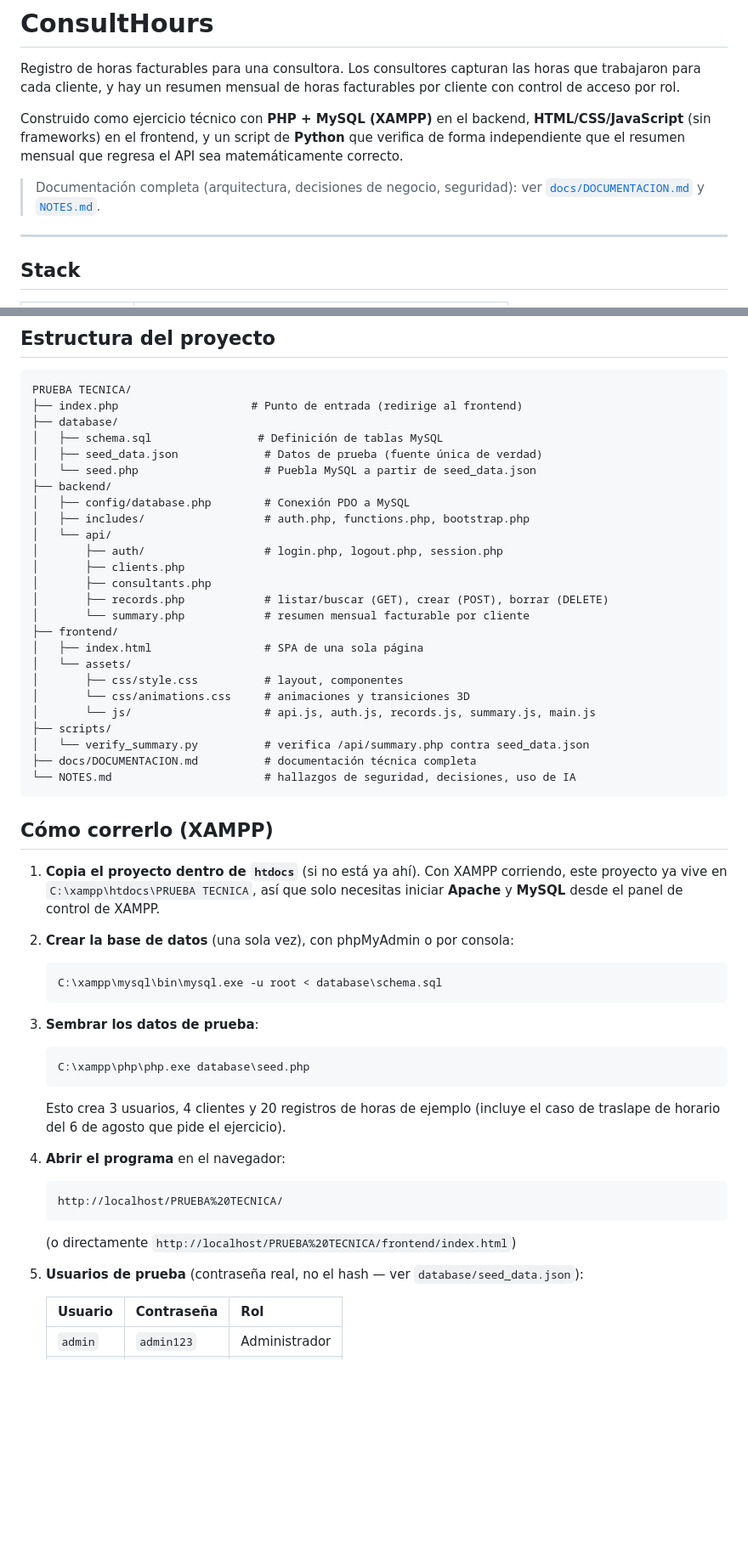
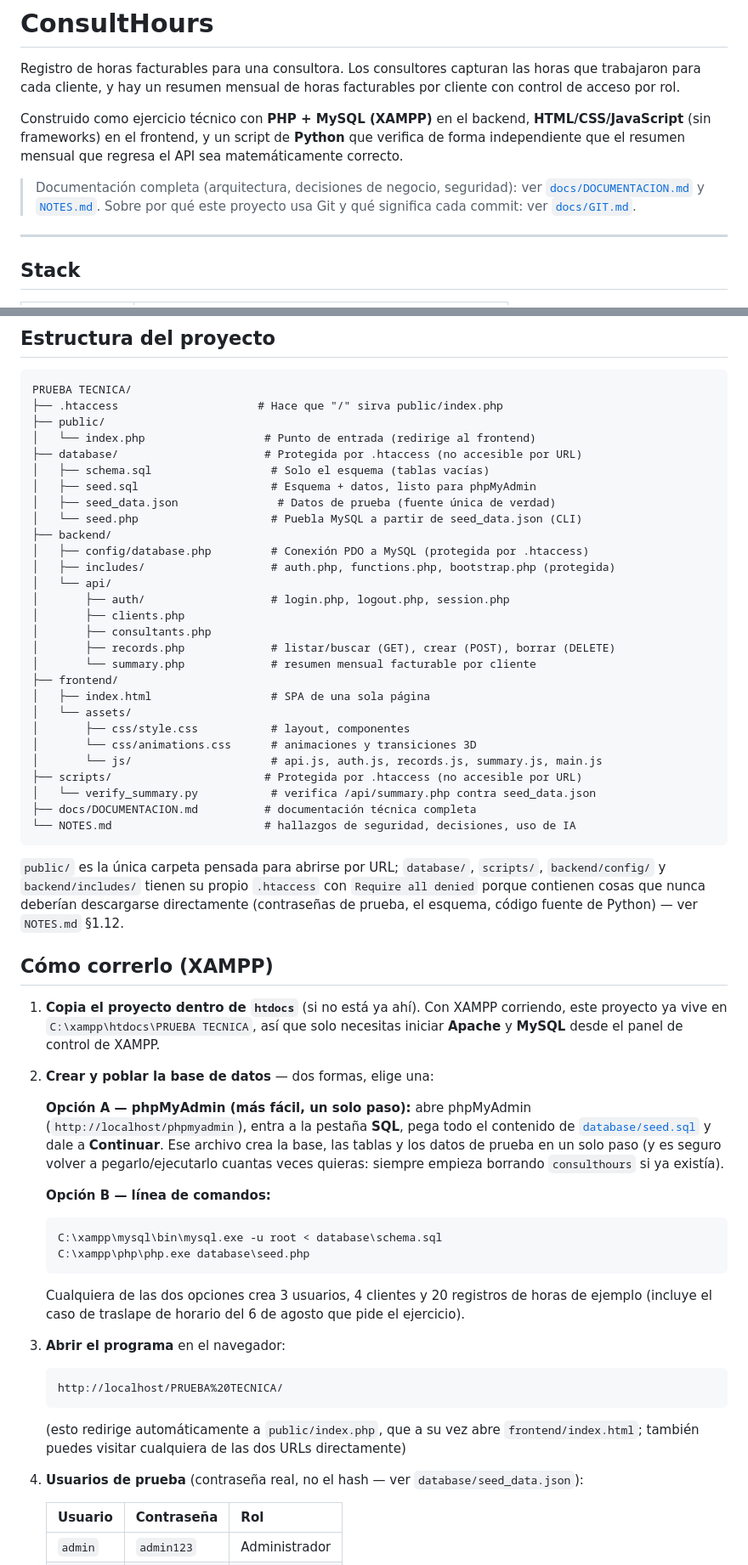
Before and after one commit to Dieego1/consulthours, a Markdown page: README.md, 2 parts joined by grey strips. Shown at 85% size. Rendered like a GitHub page; blank space fills up the shorter version.

````diff
--- a/README.md
+++ b/README.md
@@ -11,6 +11,8 @@ regresa el API sea matemáticamente correcto.
 
 > Documentación completa (arquitectura, decisiones de negocio, seguridad):
 > ver [`docs/DOCUMENTACION.md`](docs/DOCUMENTACION.md) y [`NOTES.md`](NOTES.md).
+> Sobre por qué este proyecto usa Git y qué significa cada commit:
+> ver [`docs/GIT.md`](docs/GIT.md).
 
 ---
 
@@ -27,31 +29,40 @@ regresa el API sea matemáticamente correcto.
 
 ```
 PRUEBA TECNICA/
-├── index.php                    # Punto de entrada (redirige al frontend)
-├── database/
-│   ├── schema.sql                # Definición de tablas MySQL
-│   ├── seed_data.json             # Datos de prueba (fuente única de verdad)
-│   └── seed.php                   # Puebla MySQL a partir de seed_data.json
+├── .htaccess                     # Hace que "/" sirva public/index.php
+├── public/
+│   └── index.php                  # Punto de entrada (redirige al frontend)
+├── database/                      # Protegida por .htaccess (no accesible por URL)
+│   ├── schema.sql                  # Solo el esquema (tablas vacías)
+│   ├── seed.sql                    # Esquema + datos, listo para phpMyAdmin
+│   ├── seed_data.json               # Datos de prueba (fuente única de verdad)
+│   └── seed.php                    # Puebla MySQL a partir de seed_data.json (CLI)
 ├── backend/
-│   ├── config/database.php        # Conexión PDO a MySQL
-│   ├── includes/                  # auth.php, functions.php, bootstrap.php
+│   ├── config/database.php         # Conexión PDO a MySQL (protegida por .htaccess)
+│   ├── includes/                   # auth.php, functions.php, bootstrap.php (protegida)
 │   └── api/
-│       ├── auth/                  # login.php, logout.php, session.php
+│       ├── auth/                   # login.php, logout.php, session.php
 │       ├── clients.php
 │       ├── consultants.php
-│       ├── records.php            # listar/buscar (GET), crear (POST), borrar (DELETE)
-│       └── summary.php            # resumen mensual facturable por cliente
+│       ├── records.php             # listar/buscar (GET), crear (POST), borrar (DELETE)
+│       └── summary.php             # resumen mensual facturable por cliente
 ├── frontend/
-│   ├── index.html                 # SPA de una sola página
+│   ├── index.html                  # SPA de una sola página
 │   └── assets/
-│       ├── css/style.css          # layout, componentes
-│       └── css/animations.css     # animaciones y transiciones 3D
-│       └── js/                    # api.js, auth.js, records.js, summary.js, main.js
-├── scripts/
-│   └── verify_summary.py          # verifica /api/summary.php contra seed_data.json
+│       ├── css/style.css           # layout, componentes
+│       └── css/animations.css      # animaciones y transiciones 3D
+│       └── js/                     # api.js, auth.js, records.js, summary.js, main.js
+├── scripts/                       # Protegida por .htaccess (no accesible por URL)
+│   └── verify_summary.py           # verifica /api/summary.php contra seed_data.json
 ├── docs/DOCUMENTACION.md          # documentación técnica completa
 └── NOTES.md                       # hallazgos de seguridad, decisiones, uso de IA
 ```
+
+`public/` es la única carpeta pensada para abrirse por URL; `database/`,
+`scripts/`, `backend/config/` y `backend/includes/` tienen su propio
+`.htaccess` con `Require all denied` porque contienen cosas que nunca
+deberían descargarse directamente (contraseñas de prueba, el esquema, código
+fuente de Python) — ver `NOTES.md` §1.12.
 
 ## Cómo correrlo (XAMPP)
 
@@ -60,26 +71,35 @@ PRUEBA TECNICA/
    que solo necesitas iniciar **Apache** y **MySQL** desde el panel de
    control de XAMPP.
 
-2. **Crear la base de datos** (una sola vez), con phpMyAdmin o por consola:
+2. **Crear y poblar la base de datos** — dos formas, elige una:
+
+   **Opción A — phpMyAdmin (más fácil, un solo paso):**
+   abre phpMyAdmin (`http://localhost/phpmyadmin`), entra a la pestaña
+   **SQL**, pega todo el contenido de [`database/seed.sql`](database/seed.sql)
+   y dale a **Continuar**. Ese archivo crea la base, las tablas y los datos
+   de prueba en un solo paso (y es seguro volver a pegarlo/ejecutarlo
+   cuantas veces quieras: siempre empieza borrando `consulthours` si ya
+   existía).
+
+   **Opción B — línea de comandos:**
    ```bash
    C:\xampp\mysql\bin\mysql.exe -u root < database\schema.sql
+   C:\xampp\php\php.exe database\seed.php
    ```
 
-3. **Sembrar los datos de prueba**:
-   ```bash
-   C:\xampp\php\php.exe database\seed.php
-   ```
-   Esto crea 3 usuarios, 4 clientes y 20 registros de horas de ejemplo
-   (incluye el caso de traslape de horario del 6 de agosto que pide el
-   ejercicio).
+   Cualquiera de las dos opciones crea 3 usuarios, 4 clientes y 20 registros
+   de horas de ejemplo (incluye el caso de traslape de horario del 6 de
+   agosto que pide el ejercicio).
 
-4. **Abrir el programa** en el navegador:
+3. **Abrir el programa** en el navegador:
    ```
    http://localhost/PRUEBA%20TECNICA/
    ```
-   (o directamente `http://localhost/PRUEBA%20TECNICA/frontend/index.html`)
+   (esto redirige automáticamente a `public/index.php`, que a su vez abre
+   `frontend/index.html`; también puedes visitar cualquiera de las dos URLs
+   directamente)
 
-5. **Usuarios de prueba** (contraseña real, no el hash — ver `database/seed_data.json`):
+4. **Usuarios de prueba** (contraseña real, no el hash — ver `database/seed_data.json`):
 
    | Usuario  | Contraseña  | Rol         |
    |----------|-------------|-------------|
````
Also changed, not shown: NOTES.md (+38 -3 lines), docs/DOCUMENTACION.md (+48 -11 lines).
